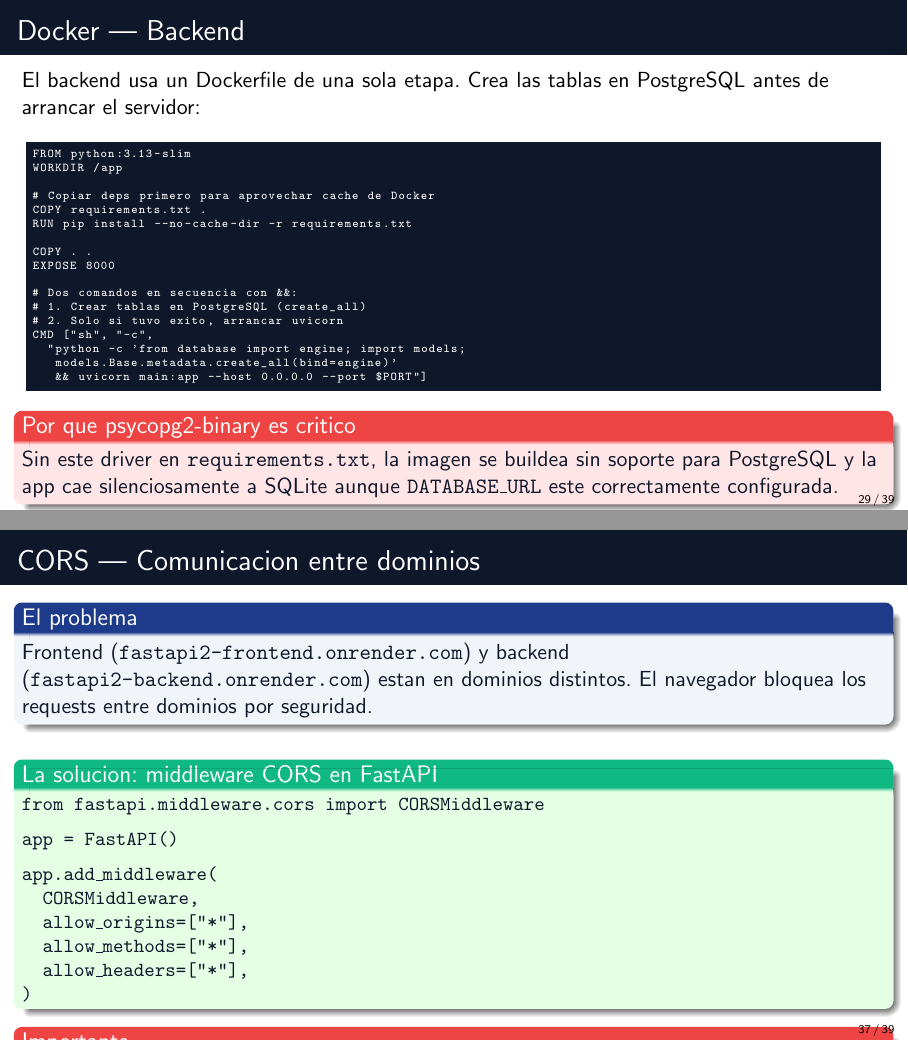
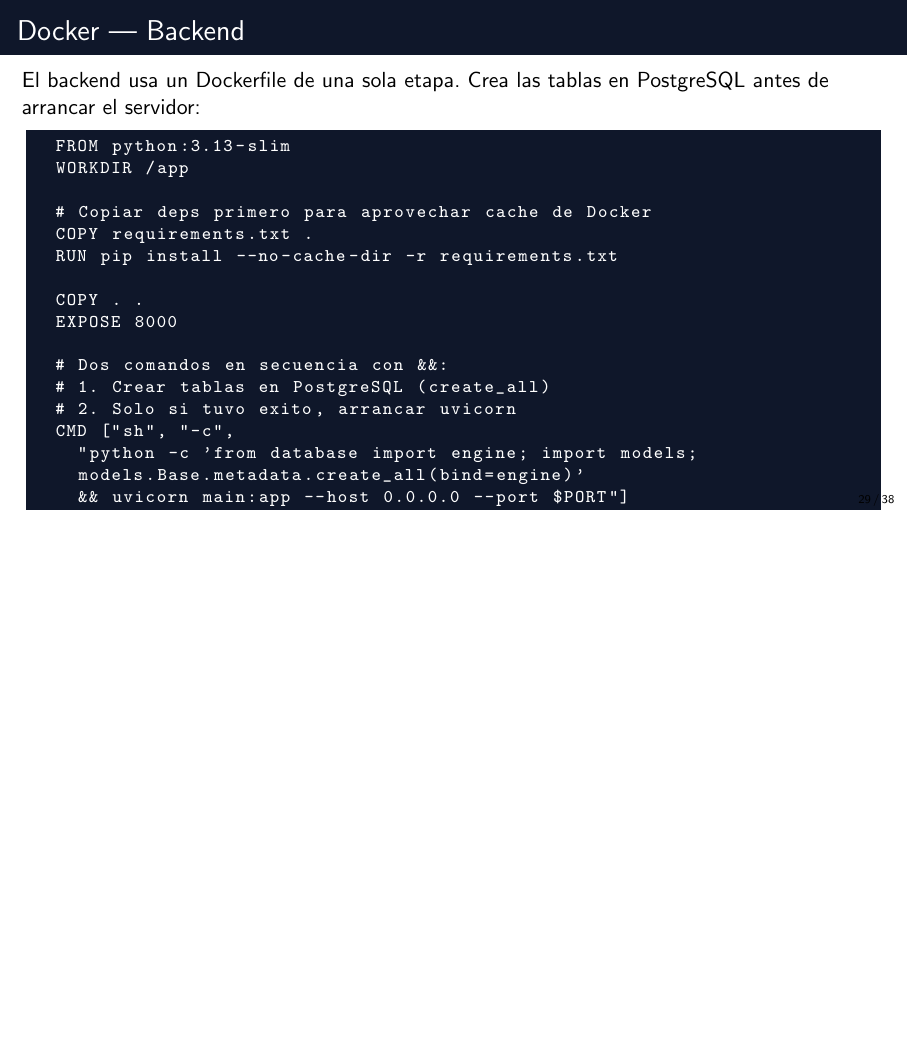
Before and after one commit to sebaheredia/FastApi2, LaTeX slides (Presentacion/presentacion_cicd.tex): pages 29 and 37 of 39 before the commit and page 29 of 38 after it, the two joined at a grey line, the shorter picture padded with empty space. Compiled offline with pdfLaTeX.

Commit message:
Terminada y revisada la presentacion

```diff
--- a/Presentacion/presentacion_cicd.tex
+++ b/Presentacion/presentacion_cicd.tex
@@ -1198,9 +1196,9 @@ jobs:
 \begin{frame}[fragile]{Docker --- Backend}
   El backend usa un Dockerfile de una sola etapa. Crea las tablas en PostgreSQL antes de arrancar el servidor:
 
-  \vspace{0.3cm}
-
-  \begin{lstlisting}[style=yaml]
+  \vspace{0.1cm}
+
+\begin{lstlisting}[style=yaml, basicstyle=\ttfamily\footnotesize\color{white}]
   FROM python:3.13-slim
   WORKDIR /app
 
@@ -1220,9 +1218,9 @@ CMD ["sh", "-c",
     && uvicorn main:app --host 0.0.0.0 --port $PORT"]
   \end{lstlisting}
 
-  \begin{alertblock}{Por que psycopg2-binary es critico}
-    Sin este driver en \texttt{requirements.txt}, la imagen se buildea sin soporte para PostgreSQL y la app cae silenciosamente a SQLite aunque \texttt{DATABASE\_URL} este correctamente configurada.
-  \end{alertblock}
+  % \begin{alertblock}{Por que psycopg2-binary es critico}
+  %   Sin este driver en \texttt{requirements.txt}, la imagen se buildea sin soporte para PostgreSQL y la app cae silenciosamente a SQLite aunque \texttt{DATABASE\_URL} este correctamente configurada.
+  % \end{alertblock}
 \end{frame}
 
 \begin{frame}[fragile]{Docker --- Frontend (multi-stage)}
@@ -1480,30 +1478,30 @@ jobs:
   \end{center}
 \end{frame}
 
-\begin{frame}[fragile]{CORS --- Comunicacion entre dominios}
-  \begin{block}{El problema}
-    Frontend (\texttt{fastapi2-frontend.onrender.com}) y backend (\texttt{fastapi2-backend.onrender.com}) estan en dominios distintos. El navegador bloquea los requests entre dominios por seguridad.
-  \end{block}
-
-  \vspace{0.3cm}
-
-  \begin{exampleblock}{La solucion: middleware CORS en FastAPI}
-    \ttfamily\small
-    from fastapi.middleware.cors import CORSMiddleware\\[0.2cm]
-    app = FastAPI()\\[0.2cm]
-    app.add\_middleware(\\
-    \quad CORSMiddleware,\\
-    \quad allow\_origins=\textbf{[}"*"\textbf{]},\\
-    \quad allow\_methods=\textbf{[}"*"\textbf{]},\\
-    \quad allow\_headers=\textbf{[}"*"\textbf{]},\\
-    )
-    \normalfont
-  \end{exampleblock}
-
-  \begin{alertblock}{Importante}
-    \texttt{add\_middleware} es una llamada de funcion, NO un decorador. No lleva \texttt{@} al principio.
-  \end{alertblock}
-\end{frame}
+% \begin{frame}[fragile]{CORS --- Comunicacion entre dominios}
+%   \begin{block}{El problema}
+%     Frontend (\texttt{fastapi2-frontend.onrender.com}) y backend (\texttt{fastapi2-backend.onrender.com}) estan en dominios distintos. El navegador bloquea los requests entre dominios por seguridad.
+%   \end{block}
+
+%   \vspace{0.3cm}
+
+%   \begin{exampleblock}{La solucion: middleware CORS en FastAPI}
+%     \ttfamily\small
+%     from fastapi.middleware.cors import CORSMiddleware\\[0.2cm]
+%     app = FastAPI()\\[0.2cm]
+%     app.add\_middleware(\\
+%     \quad CORSMiddleware,\\
+%     \quad allow\_origins=\textbf{[}"*"\textbf{]},\\
+%     \quad allow\_methods=\textbf{[}"*"\textbf{]},\\
+%     \quad allow\_headers=\textbf{[}"*"\textbf{]},\\
+%     )
+%     \normalfont
+%   \end{exampleblock}
+
+%   \begin{alertblock}{Importante}
+%     \texttt{add\_middleware} es una llamada de funcion, NO un decorador. No lleva \texttt{@} al principio.
+%   \end{alertblock}
+% \end{frame}
 
 % ══════════════════════════════════════════════════════════════
 \section{Resumen}
@@ -1537,7 +1535,7 @@ jobs:
     \column{0.5\textwidth}
     \begin{exampleblock}{Proximos pasos}
       \begin{enumerate}
-        \item Crear repositorio para el procesador SAR
+        \item Crear repositorio
         \item Configurar ramas main/develop
         \item Escribir primeros tests automatizados
         \item Crear el primer workflow de CI
```
Also changed, not shown: Presentacion/presentacion_cicd.pdf, Presentacion/presentacion_cicd.tex (12 more changed lines). Lines whose indentation alone changed are shown as unchanged.
